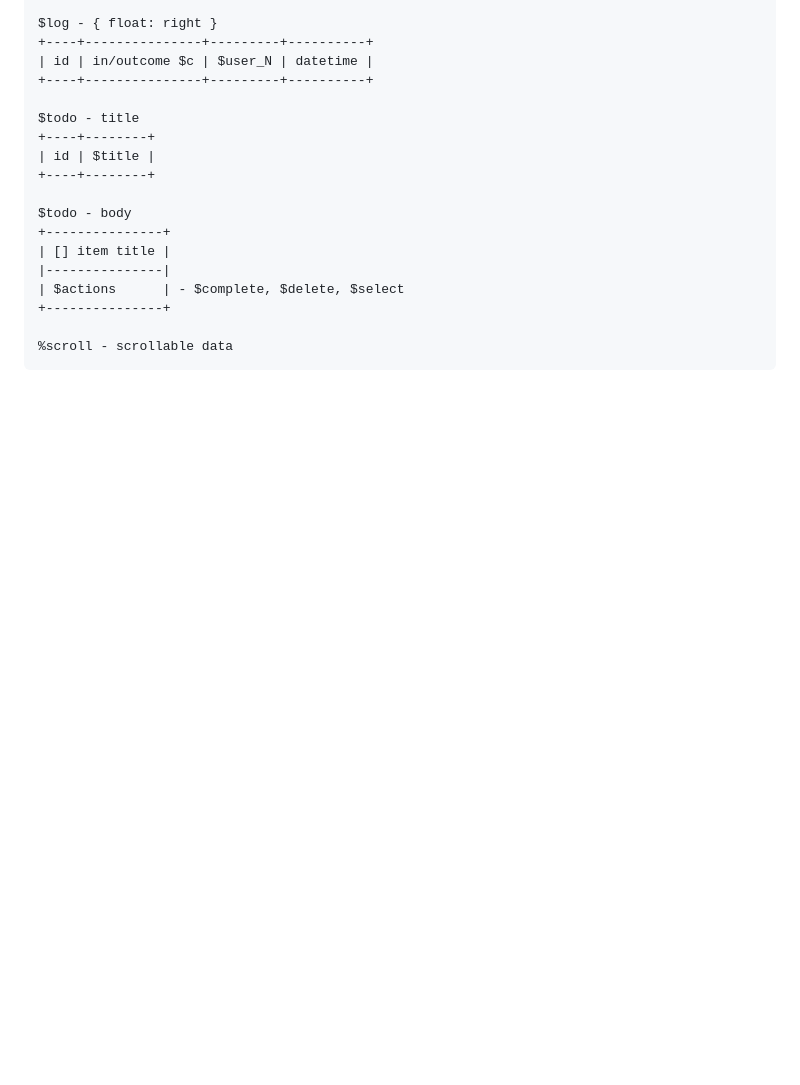
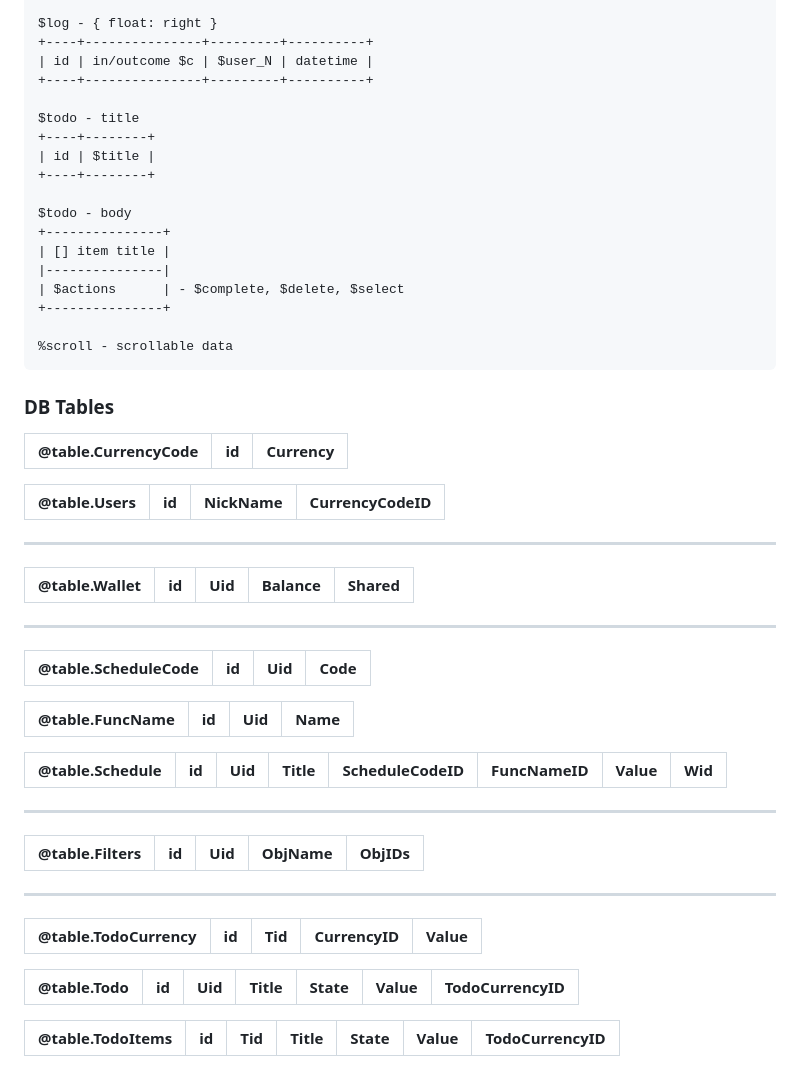
Before and after one commit to yotsuba-na/accountant, a Markdown page: README.md, the part around one of its changes. Drawn GitHub-style; blank space fills up the shorter version.

````diff
--- a/README.md
+++ b/README.md
@@ -145,3 +90,42 @@ $todo - body
 
 %scroll - scrollable data
 ```
+
+### DB Tables
+| @table.CurrencyCode | id  | Currency |
+| :-----------------: | :-: | :------: |
+
+| @table.Users | id  | NickName | CurrencyCodeID |
+| :----------: | :-: | :------: | :------------: |
+
+<hr />
+
+| @table.Wallet | id  | Uid | Balance | Shared |
+| :-----------: | :-: | :-: | :-----: | :----: |
+
+<hr />
+
+| @table.ScheduleCode | id  | Uid | Code |
+| :-----------------: | :-: | :-: | :--: |
+
+| @table.FuncName | id  | Uid | Name |
+| :-------------: | :-: | :-: | :--: |
+
+| @table.Schedule | id  | Uid | Title | ScheduleCodeID | FuncNameID | Value | Wid |
+| :-------------: | :-: | :-: | :---: | :------------: | :--------: | :---: | :-: |
+
+<hr />
+
+| @table.Filters | id  | Uid | ObjName | ObjIDs |
+| :------------: | :-: | :-: | :-----: | :----: |
+
+<hr />
+
+| @table.TodoCurrency | id  | Tid | CurrencyID | Value |
+| :-----------------: | :-: | :-: | :--------: | :---: |
+
+| @table.Todo | id  | Uid | Title | State | Value | TodoCurrencyID |
+| :---------: | :-: | :-: | :---: | :---: | :---: | :------------: |
+
+| @table.TodoItems | id  | Tid | Title | State | Value | TodoCurrencyID |
+| :--------------: | :-: | :-: | :---: | :---: | :---: | :------------: |
````
Also changed, not shown: other parts of README.md (+7 -62 lines).
